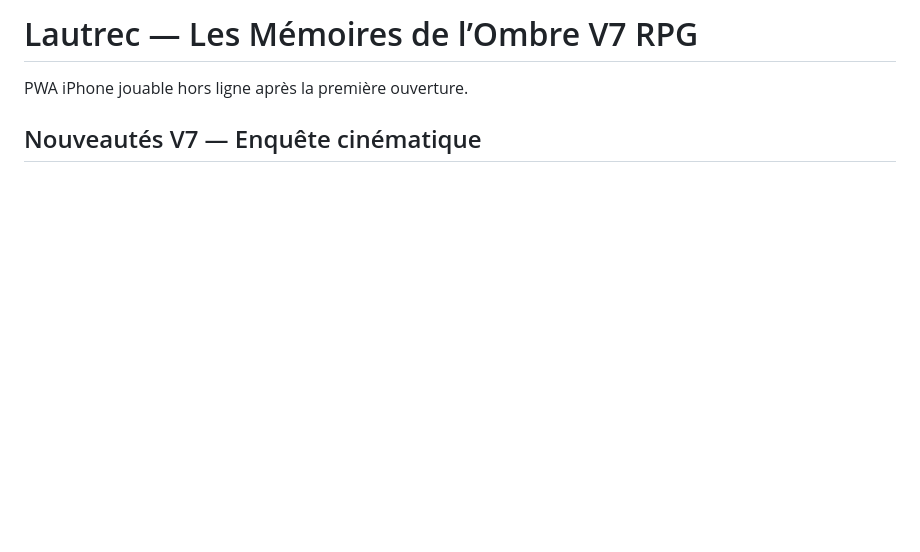
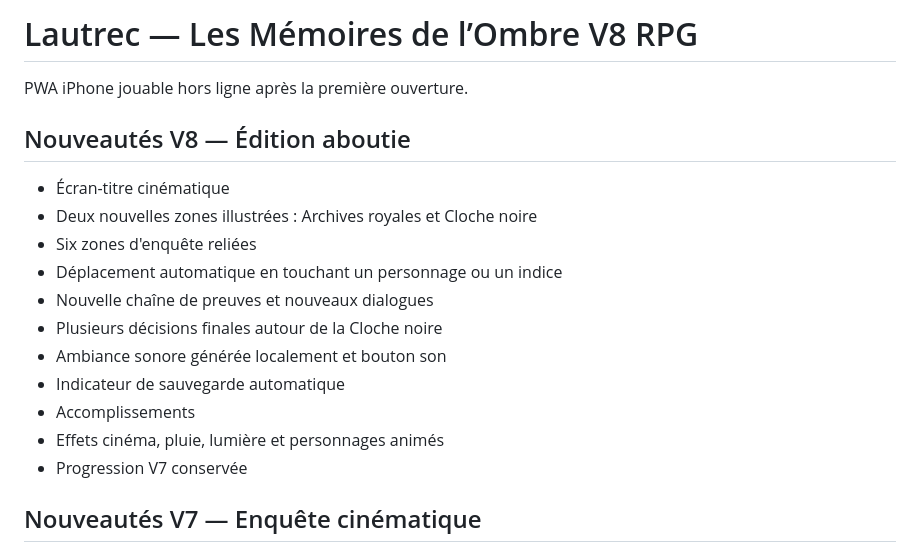
Before and after one commit to yvoxbox799-hue/Lautrec-Rpg, a Markdown page: README.md, the part around the change. GitHub-like rendering; blank space fills up the shorter version.

Commit message:
Documente Lautrec RPG V8

```diff
--- a/README.md
+++ b/README.md
@@ -1,6 +1,19 @@
-# Lautrec — Les Mémoires de l’Ombre V7 RPG
+# Lautrec — Les Mémoires de l’Ombre V8 RPG
 
 PWA iPhone jouable hors ligne après la première ouverture.
+
+## Nouveautés V8 — Édition aboutie
+- Écran-titre cinématique
+- Deux nouvelles zones illustrées : Archives royales et Cloche noire
+- Six zones d'enquête reliées
+- Déplacement automatique en touchant un personnage ou un indice
+- Nouvelle chaîne de preuves et nouveaux dialogues
+- Plusieurs décisions finales autour de la Cloche noire
+- Ambiance sonore générée localement et bouton son
+- Indicateur de sauvegarde automatique
+- Accomplissements
+- Effets cinéma, pluie, lumière et personnages animés
+- Progression V7 conservée
 
 ## Nouveautés V7 — Enquête cinématique
 - Vue latérale cinématique dans des décors illustrés
```
